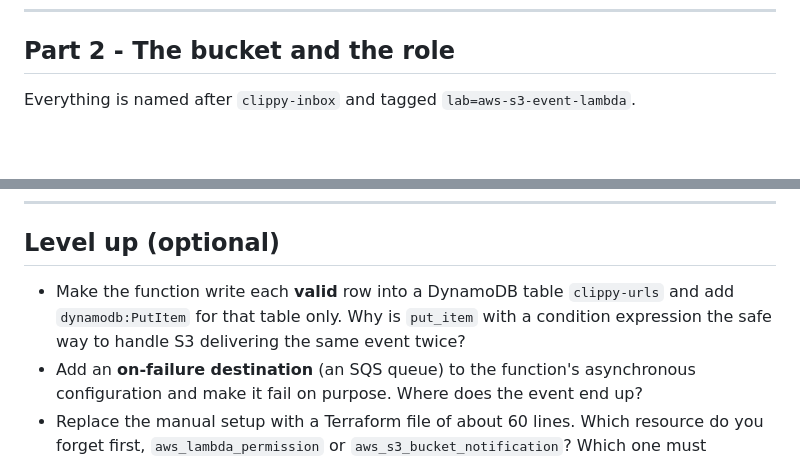
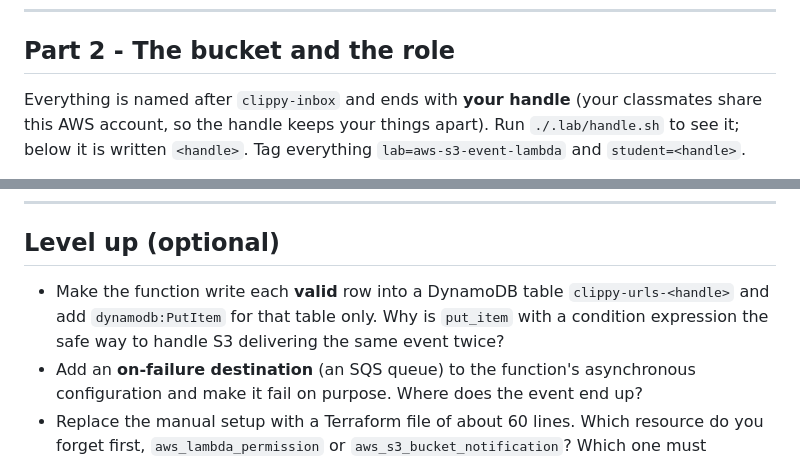
Before and after one commit to professordiogodev/devops-lab-aws-s3-event-lambda, a Markdown page: LAB.md, 2 parts joined by grey strips. Drawn GitHub-style; blank space fills up the shorter version.

```diff
--- a/LAB.md
+++ b/LAB.md
@@ -49,5 +49,5 @@ The tests replace S3 with a tiny fake, so you need no AWS account yet. Read the
 
 ## Part 2 - The bucket and the role
 
-Everything is named after `clippy-inbox` and tagged `lab=aws-s3-event-lambda`.
+Everything is named after `clippy-inbox` and ends with **your handle** (your classmates share this AWS account, so the handle keeps your things apart). Run `./.lab/handle.sh` to see it; below it is written `<handle>`. Tag everything `lab=aws-s3-event-lambda` and `student=<handle>`.
 
@@ -117,7 +117,7 @@ It runs your tests, reads the **real** bucket, role (it asks IAM to *simulate* w
 
 ## Level up (optional)
 
-- Make the function write each **valid** row into a DynamoDB table `clippy-urls` and add `dynamodb:PutItem` for that table only. Why is `put_item` with a condition expression the safe way to handle S3 delivering the same event twice?
+- Make the function write each **valid** row into a DynamoDB table `clippy-urls-<handle>` and add `dynamodb:PutItem` for that table only. Why is `put_item` with a condition expression the safe way to handle S3 delivering the same event twice?
 - Add an **on-failure destination** (an SQS queue) to the function's asynchronous configuration and make it fail on purpose. Where does the event end up?
 - Replace the manual setup with a Terraform file of about 60 lines. Which resource do you forget first, `aws_lambda_permission` or `aws_s3_bucket_notification`? Which one must `depends_on` the other?
 
```
Also changed, not shown: other parts of LAB.md (+12 -12 lines), README.md (+18 -18 lines), assets/custom/recon.gif, assets/custom/teardown.gif, assets/custom/verify.gif, assets/gifs/recon.gif, assets/gifs/teardown.gif, assets/gifs/verify.gif, 6 other files.
